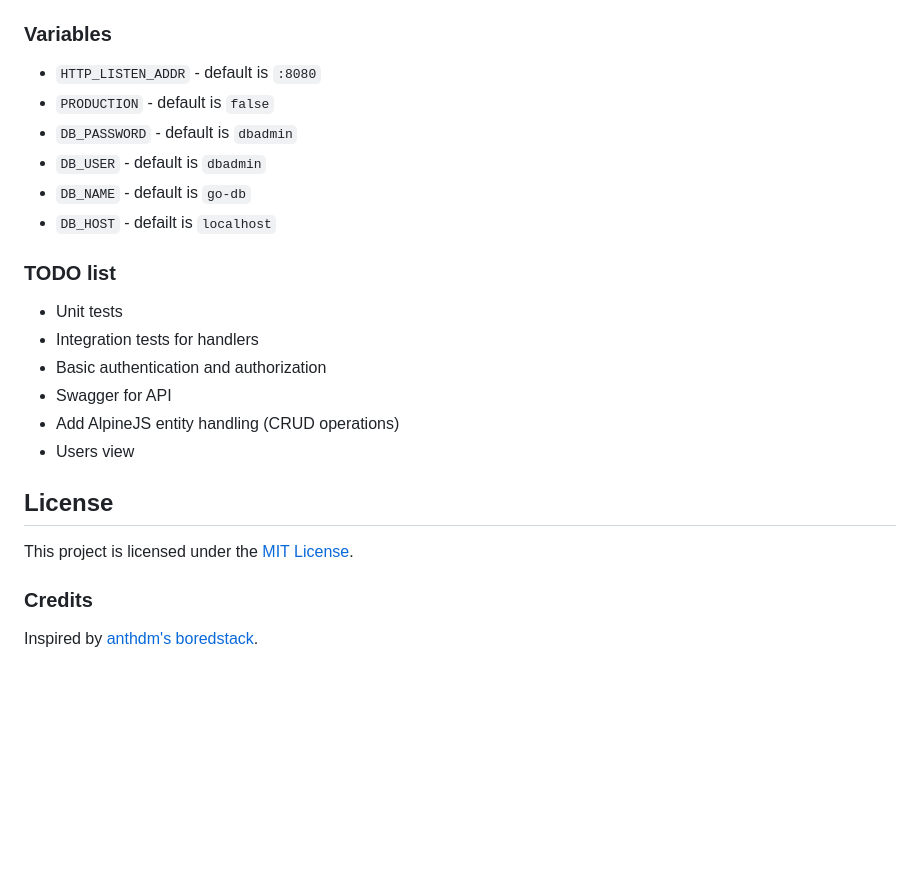
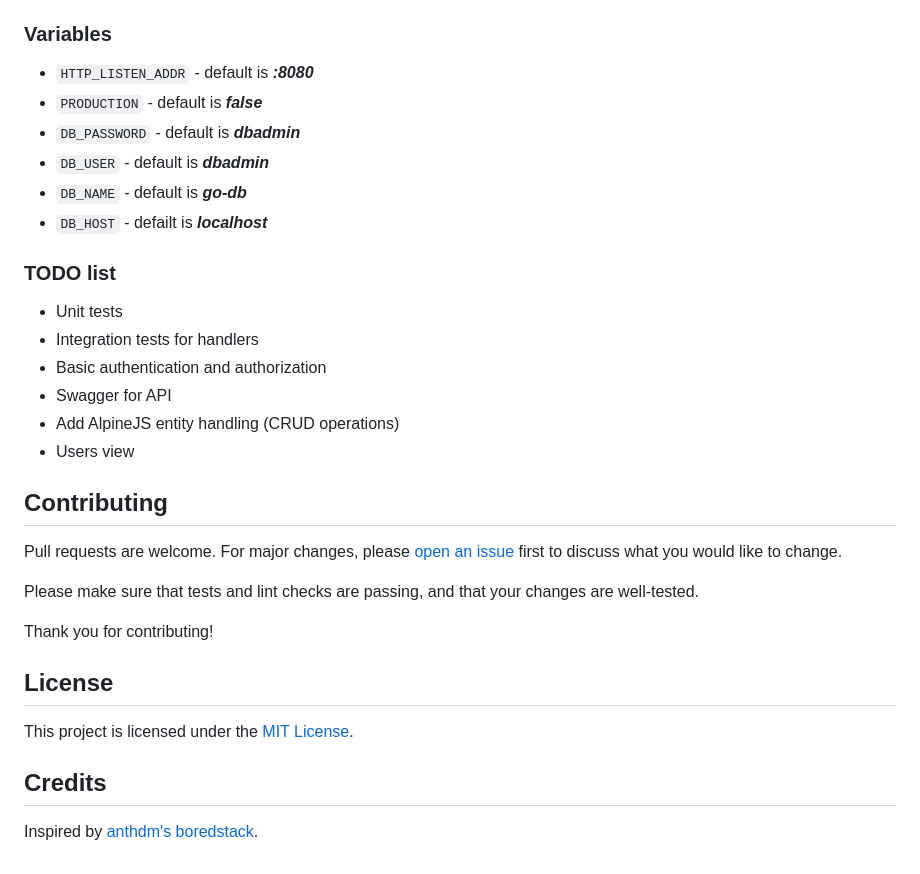
Before and after one commit to fmiskovic/go-starter, a Markdown page: README.md, the part around the change. Drawn GitHub-style; blank space fills up the shorter version.

Commit message:
more README.md improvements

```diff
--- a/README.md
+++ b/README.md
@@ -45,12 +45,12 @@ If you want to run the app for the first time, follow the steps bellow, and it w
 - `make css` - generates css file: ./public/assets/app.css
 
 ### Variables
-- `HTTP_LISTEN_ADDR`  - default is `:8080`
-- `PRODUCTION` - default is `false`
-- `DB_PASSWORD` - default is `dbadmin`
-- `DB_USER` - default is `dbadmin`
-- `DB_NAME` - default is `go-db`
-- `DB_HOST` - defailt is `localhost`
+- `HTTP_LISTEN_ADDR`  - default is ***:8080***
+- `PRODUCTION` - default is ***false***
+- `DB_PASSWORD` - default is ***dbadmin***
+- `DB_USER` - default is ***dbadmin***
+- `DB_NAME` - default is ***go-db***
+- `DB_HOST` - defailt is ***localhost***
 
 ### TODO list
 - Unit tests
@@ -60,8 +60,16 @@ If you want to run the app for the first time, follow the steps bellow, and it w
 - Add AlpineJS entity handling (CRUD operations)
 - Users view
 
+## Contributing
+
+Pull requests are welcome. For major changes, please [open an issue](https://github.com/fmiskovic/go-starter/issues/new) first to discuss what you would like to change.
+
+Please make sure that tests and lint checks are passing, and that your changes are well-tested.
+
+Thank you for contributing!
+
 ## License
 This project is licensed under the [MIT License](https://github.com/fmiskovic/go-starter/blob/main/LICENSE.md).
 
-### Credits
+## Credits
 Inspired by [anthdm's boredstack](https://github.com/anthdm/boredstack).
```
